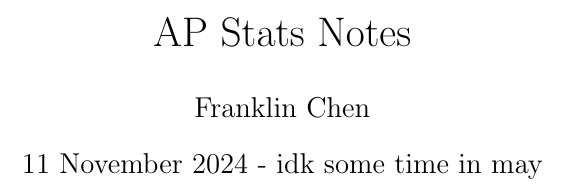
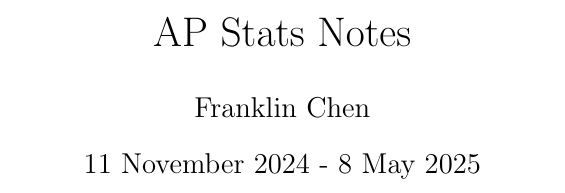
Before and after one commit to Primqd/franklin-latex-notes, a LaTeX document (AP Stats Notes/AP STATS.tex): part of page 1 of 49, cut so that both start at the same text. Compiled offline with pdfLaTeX.

Commit message:
added test dates for ap stats and ap macro

```diff
--- a/AP Stats Notes/AP STATS.tex
+++ b/AP Stats Notes/AP STATS.tex
@@ -14,7 +14,7 @@
 
 \title{AP Stats Notes}
 \author{Franklin Chen}
-\date{11 November 2024 - idk some time in may}
+\date{11 November 2024 - 8 May 2025}
 
 \theoremstyle{definition}
 \newtheorem{definition}{Definition}
```
Also changed, not shown: AP Macroeconomics/MACRO.tex (+1 -1 lines), AP Macroeconomics/MACRO.pdf, AP Stats Notes/AP STATS.pdf.
